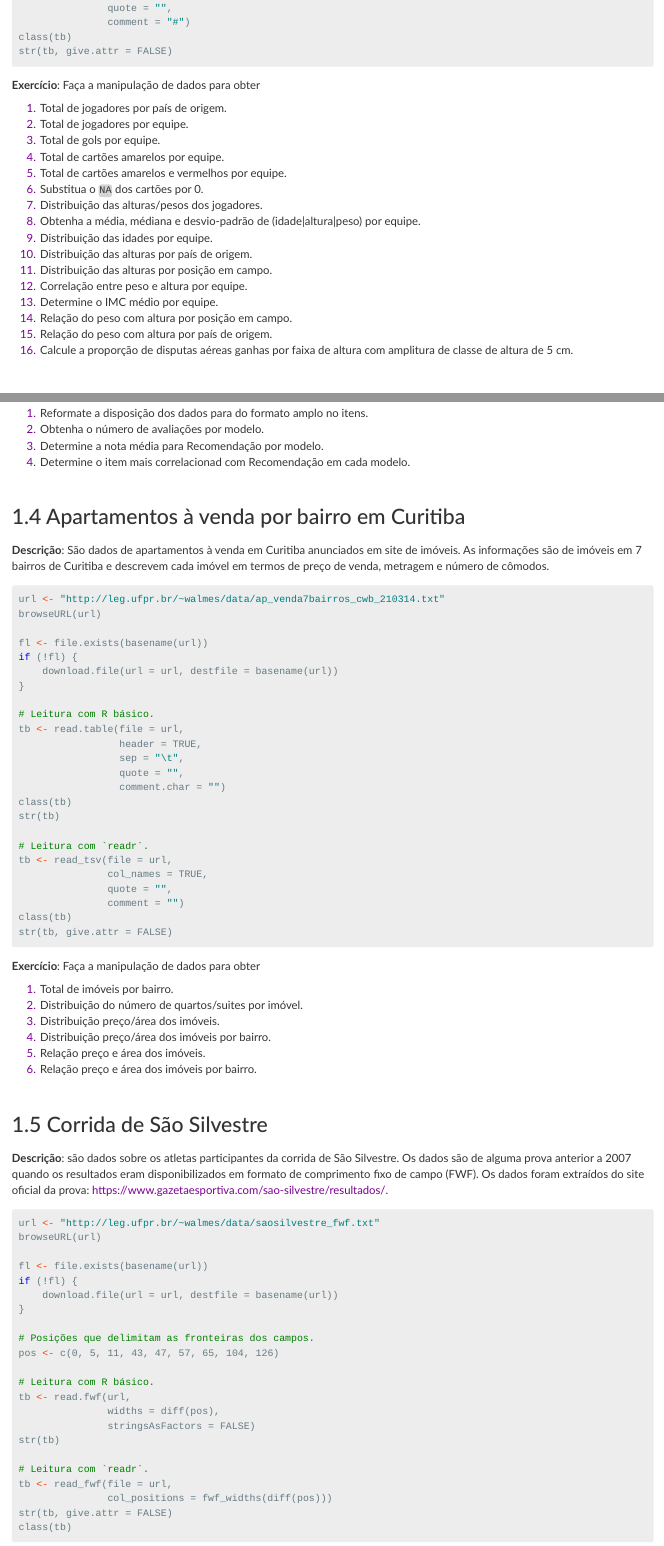
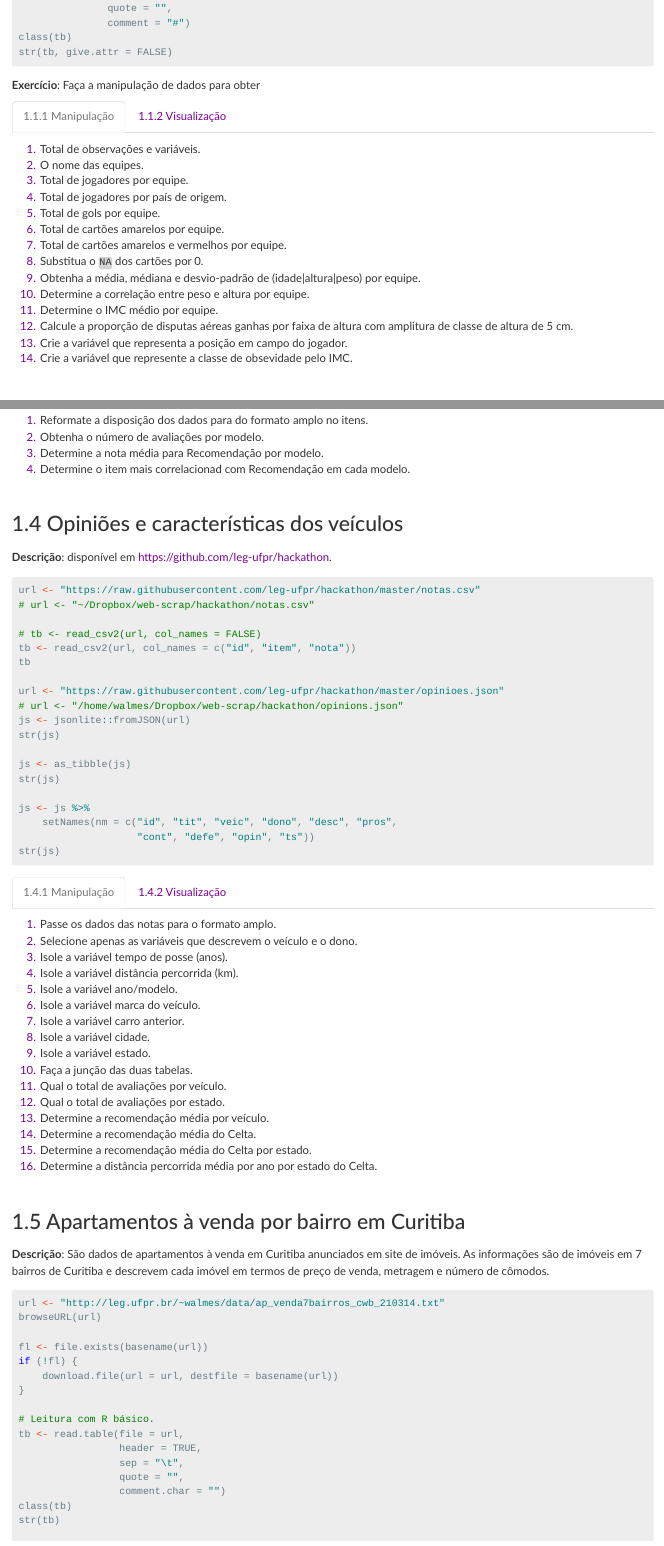
Before and after one commit to walmes/datavis, an R Markdown document (99-datasets.Rmd): the page in a window 1100 px wide, from 1440 px down before the commit and from 1460 px down after it, so that both start at the same text, and a second part further down, joined at a grey line. Rendered offline with R 4.5, knitr and Pandoc, with nearby package versions; some code elsewhere in the file could not run offline; a font, style sheet, LaTeX package, included part or bibliography that could not be used is replaced or left out.

Commit message:
Improves datasets.

````diff
--- a/99-datasets.Rmd
+++ b/99-datasets.Rmd
@@ -58,5 +58,3 @@ str(tb, give.attr = FALSE)
 
 **Exercício**: Faça a manipulação de dados para obter
 
-   1. Total de jogadores por país de origem.
-   2. Total de jogadores por equipe.
@@ -66,14 +61,19 @@ str(tb, give.attr = FALSE)
-   6. Substitua o `NA` dos cartões por 0.
-   7. Distribuição das alturas/pesos dos jogadores.
-   8. Obtenha a média, médiana e desvio-padrão de (idade|altura|peso)
+### Manipulação
+
+   1. Total de observações e variáveis.
+   2. O nome das equipes.
+   3. Total de jogadores por equipe.
+   4. Total de jogadores por país de origem.
+   5. Total de gols por equipe.
+   6. Total de cartões amarelos por equipe.
+   7. Total de cartões amarelos e vermelhos por equipe.
+   8. Substitua o `NA` dos cartões por 0.
+   9. Obtenha a média, médiana e desvio-padrão de (idade|altura|peso)
       por equipe.
-   9. Distribuição das idades por equipe.
-   10. Distribuição das alturas por país de origem.
-   11. Distribuição das alturas por posição em campo.
-   12. Correlação entre peso e altura por equipe.
-   13. Determine o IMC médio por equipe.
-   14. Relação do peso com altura por posição em campo.
-   15. Relação do peso com altura por país de origem.
-   16. Calcule a proporção de disputas aéreas ganhas por faixa de altura
+   10. Determine a correlação entre peso e altura por equipe.
+   11. Determine o IMC médio por equipe.
+   12. Calcule a proporção de disputas aéreas ganhas por faixa de altura
        com amplitura de classe de altura de 5 cm.
+   13. Crie a variável que representa a posição em campo do jogador.
+   14. Crie a variável que represente a classe de obsevidade pelo IMC.
 
@@ -154,4 +174,48 @@ str(tb, give.attr = FALSE)
   3. Determine a nota média para Recomendação por modelo.
   4. Determine o item mais correlacionad com Recomendação em cada modelo.
 
-## Apartamentos à venda por bairro em Curitiba
+## Opiniões e características dos veículos {.tabset}
+
+**Descrição**: disponível em <https://github.com/leg-ufpr/hackathon>.
+
+```{r}
+url <- "https://raw.githubusercontent.com/leg-ufpr/hackathon/master/notas.csv"
+# url <- "~/Dropbox/web-scrap/hackathon/notas.csv"
+
+# tb <- read_csv2(url, col_names = FALSE)
+tb <- read_csv2(url, col_names = c("id", "item", "nota"))
+tb
+
+url <- "https://raw.githubusercontent.com/leg-ufpr/hackathon/master/opinioes.json"
+# url <- "/home/walmes/Dropbox/web-scrap/hackathon/opinions.json"
+js <- jsonlite::fromJSON(url)
+str(js)
+
+js <- as_tibble(js)
+str(js)
+
+js <- js %>%
+    setNames(nm = c("id", "tit", "veic", "dono", "desc", "pros",
+                    "cont", "defe", "opin", "ts"))
+str(js)
+```
+
+### Manipulação
+
+  1. Passe os dados das notas para o formato amplo.
+  2. Selecione apenas as variáveis que descrevem o veículo e o dono.
+  3. Isole a variável tempo de posse (anos).
+  4. Isole a variável distância percorrida (km).
+  5. Isole a variável ano/modelo.
+  6. Isole a variável marca do veículo.
+  7. Isole a variável carro anterior.
+  8. Isole a variável cidade.
+  9. Isole a variável estado.
+  10. Faça a junção das duas tabelas.
+  11. Qual o total de avaliações por veículo.
+  12. Qual o total de avaliações por estado.
+  13. Determine a recomendação média por veículo.
+  14. Determine a recomendação média do Celta.
+  15. Determine a recomendação média do Celta por estado.
+  16. Determine a distância percorrida média por ano por estado do
+      Celta.
@@ -158,3 +229,6 @@ str(tb, give.attr = FALSE)
+  5. Qual a relação entre tempo de posse e distância percorrida.
+
+## Apartamentos à venda por bairro em Curitiba {.tabset}
 
 **Descrição**: São dados de apartamentos à venda em Curitiba anunciados
 em site de imóveis. As informações são de imóveis em 7 bairros de
@@ -197,7 +271,7 @@ str(tb, give.attr = FALSE)
   5. Relação preço e área dos imóveis.
   6. Relação preço e área dos imóveis por bairro.
 
-## Corrida de São Silvestre
+## Corrida de São Silvestre {.tabset}
 
 **Descrição**: são dados sobre os atletas participantes da corrida de
 São Silvestre. Os dados são de alguma prova anterior a 2007 quando os
````
Also changed, not shown: 99-datasets.Rmd (54 more changed lines).
